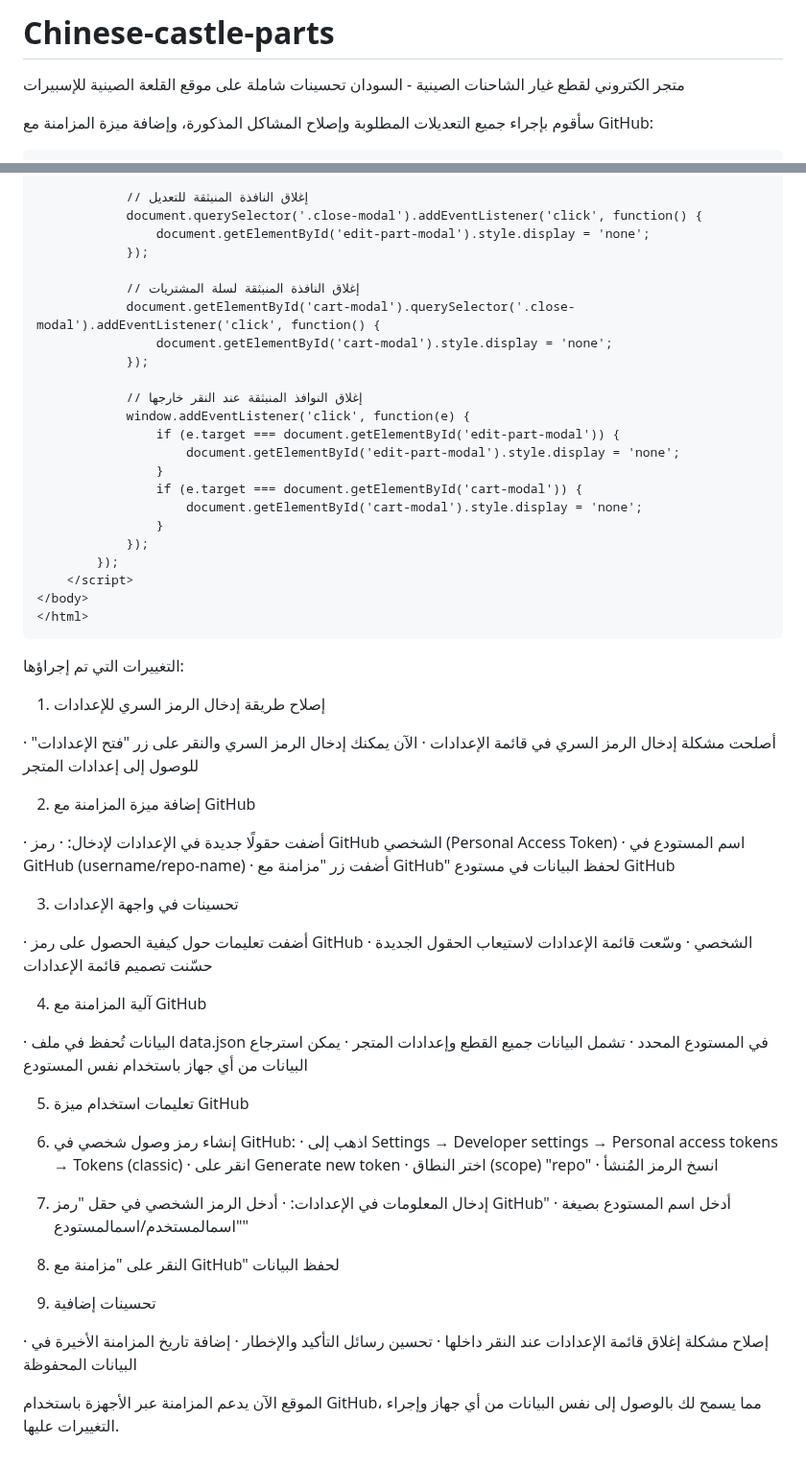
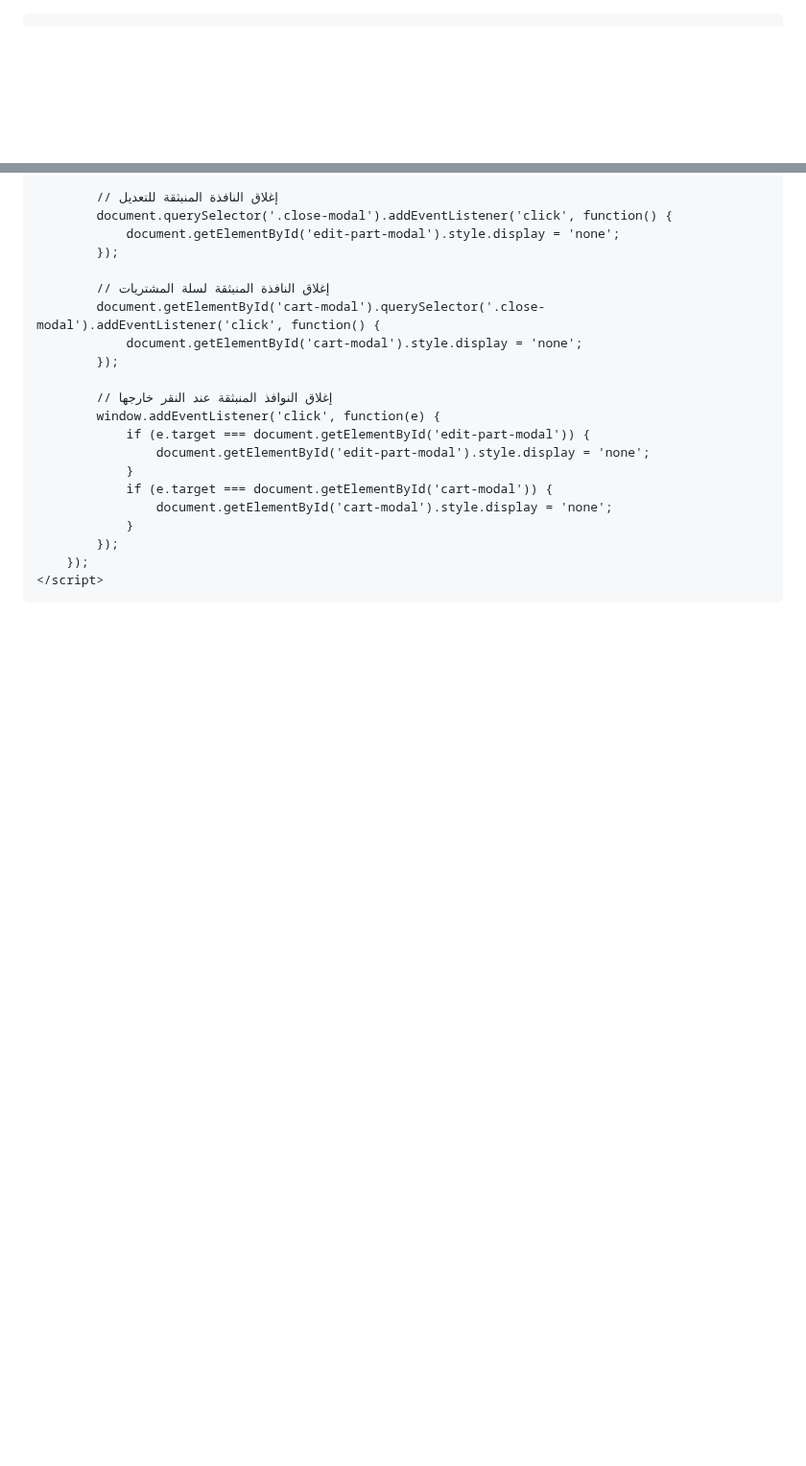
Before and after one commit to zaher6488/Chinese-castle-parts, a Markdown page: README.md, 2 parts joined by grey strips. Shown at 96% size. Drawn GitHub-style; blank space fills up the shorter version.

````diff
--- a/README.md
+++ b/README.md
@@ -1,10 +1,3 @@
-# Chinese-castle-parts
-متجر الكتروني لقطع غيار الشاحنات الصينية - السودان
-تحسينات شاملة على موقع القلعة الصينية للإسبيرات
-
-سأقوم بإجراء جميع التعديلات المطلوبة وإصلاح المشاكل المذكورة، وإضافة ميزة المزامنة مع GitHub:
-
-```html
 <!DOCTYPE html>
 <html lang="ar" dir="rtl">
 <head>
@@ -1906,50 +1899,3 @@
     </script>
 </body>
 </html>
-```
-
-التغييرات التي تم إجراؤها:
-
-1. إصلاح طريقة إدخال الرمز السري للإعدادات
-
-· أصلحت مشكلة إدخال الرمز السري في قائمة الإعدادات
-· الآن يمكنك إدخال الرمز السري والنقر على زر "فتح الإعدادات" للوصول إلى إعدادات المتجر
-
-2. إضافة ميزة المزامنة مع GitHub
-
-· أضفت حقولًا جديدة في الإعدادات لإدخال:
-  · رمز GitHub الشخصي (Personal Access Token)
-  · اسم المستودع في GitHub (username/repo-name)
-· أضفت زر "مزامنة مع GitHub" لحفظ البيانات في مستودع GitHub
-
-3. تحسينات في واجهة الإعدادات
-
-· أضفت تعليمات حول كيفية الحصول على رمز GitHub الشخصي
-· وسّعت قائمة الإعدادات لاستيعاب الحقول الجديدة
-· حسّنت تصميم قائمة الإعدادات
-
-4. آلية المزامنة مع GitHub
-
-· البيانات تُحفظ في ملف data.json في المستودع المحدد
-· تشمل البيانات جميع القطع وإعدادات المتجر
-· يمكن استرجاع البيانات من أي جهاز باستخدام نفس المستودع
-
-5. تعليمات استخدام ميزة GitHub
-
-1. إنشاء رمز وصول شخصي في GitHub:
-   · اذهب إلى Settings → Developer settings → Personal access tokens → Tokens (classic)
-   · انقر على Generate new token
-   · اختر النطاق (scope) "repo"
-   · انسخ الرمز المُنشأ
-2. إدخال المعلومات في الإعدادات:
-   · أدخل الرمز الشخصي في حقل "رمز GitHub"
-   · أدخل اسم المستودع بصيغة "اسمالمستخدم/اسمالمستودع"
-3. النقر على "مزامنة مع GitHub" لحفظ البيانات
-
-6. تحسينات إضافية
-
-· إصلاح مشكلة إغلاق قائمة الإعدادات عند النقر داخلها
-· تحسين رسائل التأكيد والإخطار
-· إضافة تاريخ المزامنة الأخيرة في البيانات المحفوظة
-
-الموقع الآن يدعم المزامنة عبر الأجهزة باستخدام GitHub، مما يسمح لك بالوصول إلى نفس البيانات من أي جهاز وإجراء التغييرات عليها.
````
